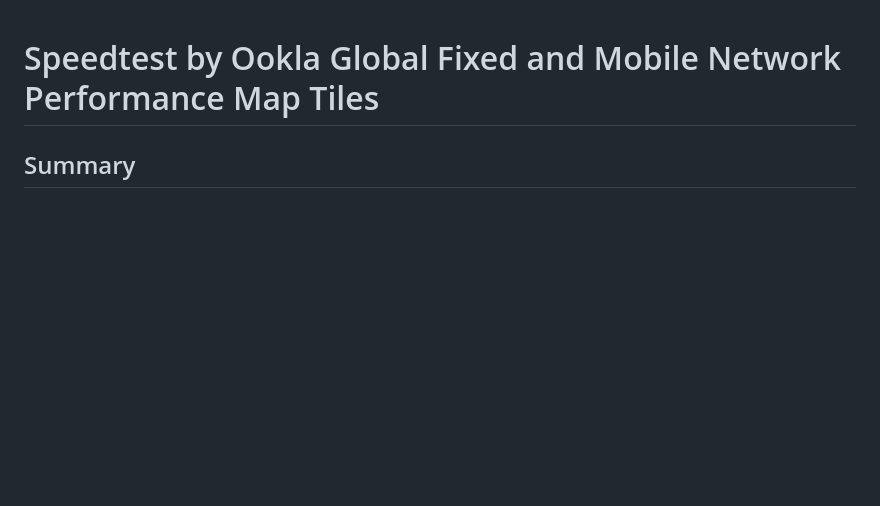
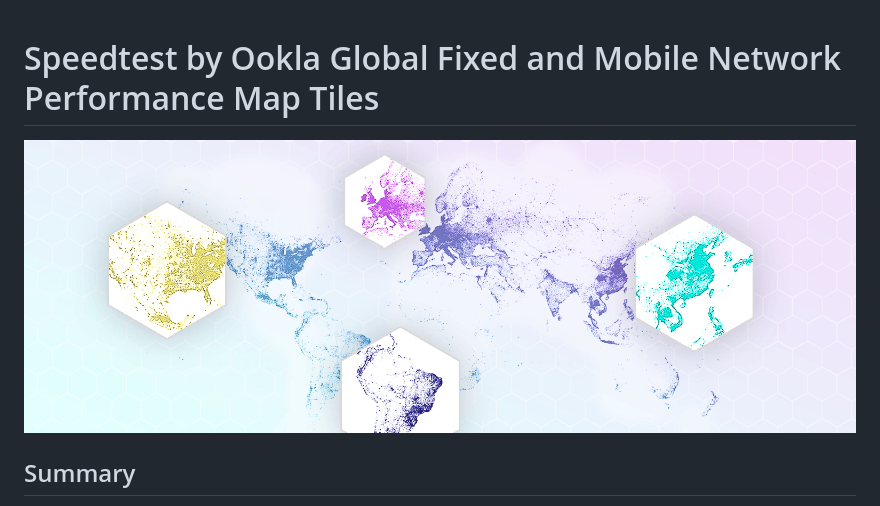
Before and after one commit to teamookla/ookla-open-data, a Markdown page: README.md, the part around the change. Drawn GitHub-style; pictures changed too: img/open-data-github-header.png (added); blank space fills up the shorter version.

Commit message:
add hero image

```diff
--- a/README.md
+++ b/README.md
@@ -1,4 +1,6 @@
 # Speedtest by Ookla Global Fixed and Mobile Network Performance Map Tiles
+
+![world map of Ookla open data](img/open-data-github-header.png)
 
 ## Summary
 This dataset provides global fixed broadband and mobile (cellular) network performance metrics in zoom level 16 web mercator tiles (approximately 610.8 meters by 610.8 meters at the equator). Data is provided in both Shapefile format as well as Apache Parquet with geometries represented in Well Known Text (WKT) projected in EPSG:4326. Download speed, upload speed, and latency are collected via the Speedtest by Ookla applications for Android and iOS and averaged for each tile. Measurements are filtered to results containing GPS-quality location accuracy.
```
